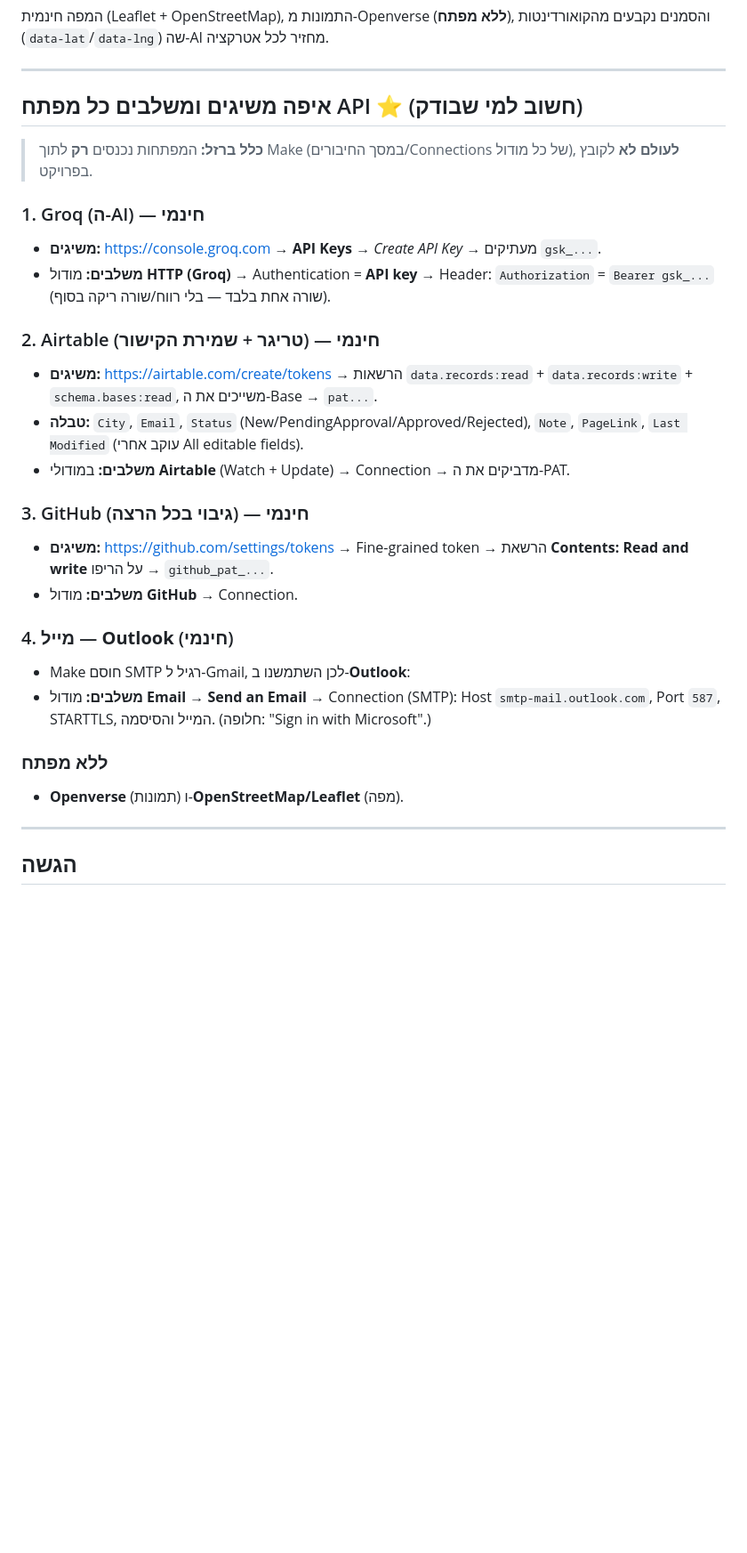
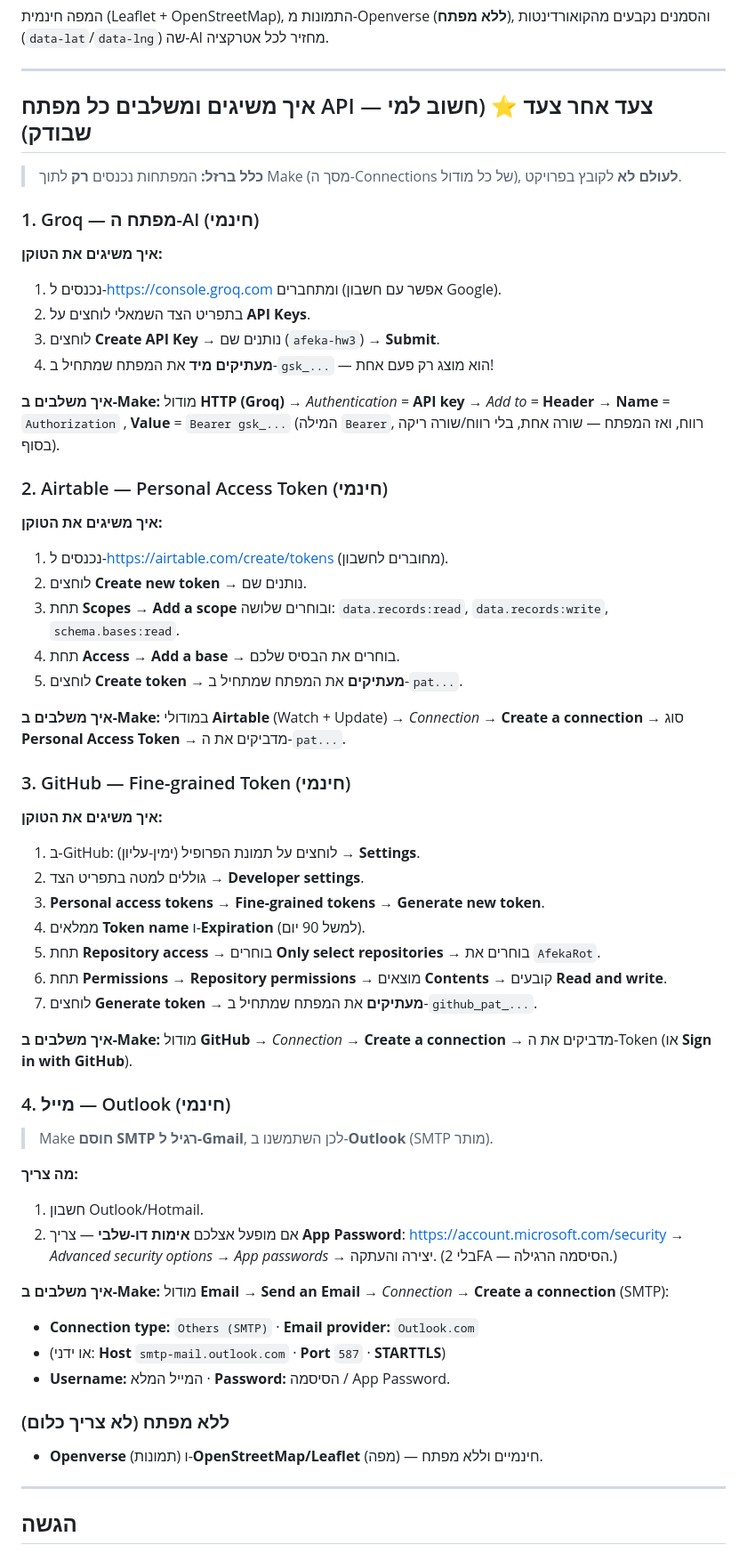
Before and after one commit to hila24/AfekaRot, a Markdown page: hw-3/README.md, the part around the change. Shown at 89% size. GitHub-like rendering; blank space fills up the shorter version.

Commit message:
hw-3: expand README with step-by-step token instructions for each service
Co-Authored-By: Claude Opus 4.8 <noreply@anthropic.com>

```diff
--- a/hw-3/README.md
+++ b/hw-3/README.md
@@ -43,31 +43,60 @@
 
 ---
 
-## איפה משיגים ומשלבים כל מפתח API  ⭐ (חשוב למי שבודק)
+## איך משיגים ומשלבים כל מפתח API — צעד אחר צעד  ⭐ (חשוב למי שבודק)
 
-> **כלל ברזל:** המפתחות נכנסים **רק** לתוך Make (במסך החיבורים/Connections של כל מודול),
+> **כלל ברזל:** המפתחות נכנסים **רק** לתוך Make (מסך ה-Connections של כל מודול),
 > **לעולם לא** לקובץ בפרויקט.
 
-### 1. Groq (ה-AI) — חינמי
-- **משיגים:** <https://console.groq.com> → **API Keys** → *Create API Key* → מעתיקים `gsk_...`.
-- **משלבים:** מודול **HTTP (Groq)** → Authentication = **API key** → Header: `Authorization` = `Bearer gsk_...`
-  (שורה אחת בלבד — בלי רווח/שורה ריקה בסוף).
+### 1. Groq — מפתח ה-AI (חינמי)
+**איך משיגים את הטוקן:**
+1. נכנסים ל-<https://console.groq.com> ומתחברים (אפשר עם חשבון Google).
+2. בתפריט הצד השמאלי לוחצים על **API Keys**.
+3. לוחצים **Create API Key** → נותנים שם (`afeka-hw3`) → **Submit**.
+4. **מעתיקים מיד** את המפתח שמתחיל ב-`gsk_...` — הוא מוצג רק פעם אחת!
 
-### 2. Airtable (טריגר + שמירת הקישור) — חינמי
-- **משיגים:** <https://airtable.com/create/tokens> → הרשאות `data.records:read` + `data.records:write` + `schema.bases:read`, משייכים את ה-Base → `pat...`.
-- **טבלה:** `City`, `Email`, `Status` (New/PendingApproval/Approved/Rejected), `Note`, `PageLink`, `Last Modified` (עוקב אחרי All editable fields).
-- **משלבים:** במודולי **Airtable** (Watch + Update) → Connection → מדביקים את ה-PAT.
+**איך משלבים ב-Make:** מודול **HTTP (Groq)** → *Authentication* = **API key** →
+*Add to* = **Header** → **Name** = `Authorization` , **Value** = `Bearer gsk_...`
+(המילה `Bearer`, רווח, ואז המפתח — שורה אחת, בלי רווח/שורה ריקה בסוף).
 
-### 3. GitHub (גיבוי בכל הרצה) — חינמי
-- **משיגים:** <https://github.com/settings/tokens> → Fine-grained token → הרשאת **Contents: Read and write** על הריפו → `github_pat_...`.
-- **משלבים:** מודול **GitHub** → Connection.
+### 2. Airtable — Personal Access Token (חינמי)
+**איך משיגים את הטוקן:**
+1. נכנסים ל-<https://airtable.com/create/tokens> (מחוברים לחשבון).
+2. לוחצים **Create new token** → נותנים שם.
+3. תחת **Scopes** → **Add a scope** ובוחרים שלושה: `data.records:read`, `data.records:write`, `schema.bases:read`.
+4. תחת **Access** → **Add a base** → בוחרים את הבסיס שלכם.
+5. לוחצים **Create token** → **מעתיקים** את המפתח שמתחיל ב-`pat...`.
 
-### 4. מייל — **Outlook** (חינמי)
-- Make חוסם SMTP רגיל ל-Gmail, לכן השתמשנו ב-**Outlook**:
-- **משלבים:** מודול **Email → Send an Email** → Connection (SMTP): Host `smtp-mail.outlook.com`, Port `587`, STARTTLS, המייל והסיסמה. (חלופה: "Sign in with Microsoft".)
+**איך משלבים ב-Make:** במודולי **Airtable** (Watch + Update) → *Connection* →
+**Create a connection** → סוג **Personal Access Token** → מדביקים את ה-`pat...`.
 
-### ללא מפתח
-- **Openverse** (תמונות) ו-**OpenStreetMap/Leaflet** (מפה).
+### 3. GitHub — Fine-grained Token (חינמי)
+**איך משיגים את הטוקן:**
+1. ב-GitHub: לוחצים על תמונת הפרופיל (ימין-עליון) → **Settings**.
+2. גוללים למטה בתפריט הצד → **Developer settings**.
+3. **Personal access tokens** → **Fine-grained tokens** → **Generate new token**.
+4. ממלאים **Token name** ו-**Expiration** (למשל 90 יום).
+5. תחת **Repository access** → בוחרים **Only select repositories** → בוחרים את `AfekaRot`.
+6. תחת **Permissions** → **Repository permissions** → מוצאים **Contents** → קובעים **Read and write**.
+7. לוחצים **Generate token** → **מעתיקים** את המפתח שמתחיל ב-`github_pat_...`.
+
+**איך משלבים ב-Make:** מודול **GitHub** → *Connection* → **Create a connection** →
+מדביקים את ה-Token (או **Sign in with GitHub**).
+
+### 4. מייל — Outlook (חינמי)
+> Make **חוסם SMTP רגיל ל-Gmail**, לכן השתמשנו ב-**Outlook** (SMTP מותר).
+
+**מה צריך:**
+1. חשבון Outlook/Hotmail.
+2. אם מופעל אצלכם **אימות דו-שלבי** — צריך **App Password**: <https://account.microsoft.com/security> → *Advanced security options* → *App passwords* → יצירה והעתקה. (בלי 2FA — הסיסמה הרגילה.)
+
+**איך משלבים ב-Make:** מודול **Email → Send an Email** → *Connection* → **Create a connection** (SMTP):
+- **Connection type:** `Others (SMTP)` · **Email provider:** `Outlook.com`
+- (או ידני: **Host** `smtp-mail.outlook.com` · **Port** `587` · **STARTTLS**)
+- **Username:** המייל המלא · **Password:** הסיסמה / App Password.
+
+### ללא מפתח (לא צריך כלום)
+- **Openverse** (תמונות) ו-**OpenStreetMap/Leaflet** (מפה) — חינמיים וללא מפתח.
 
 ---
 
```
